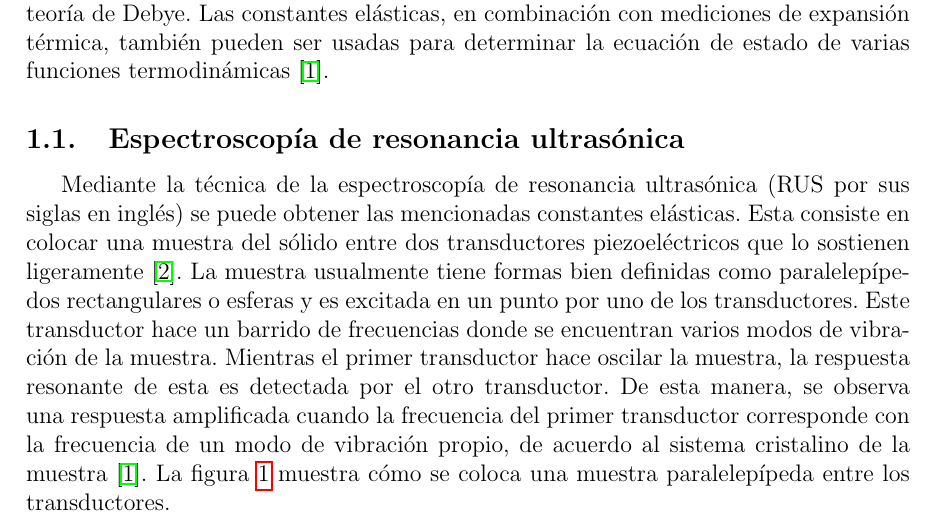
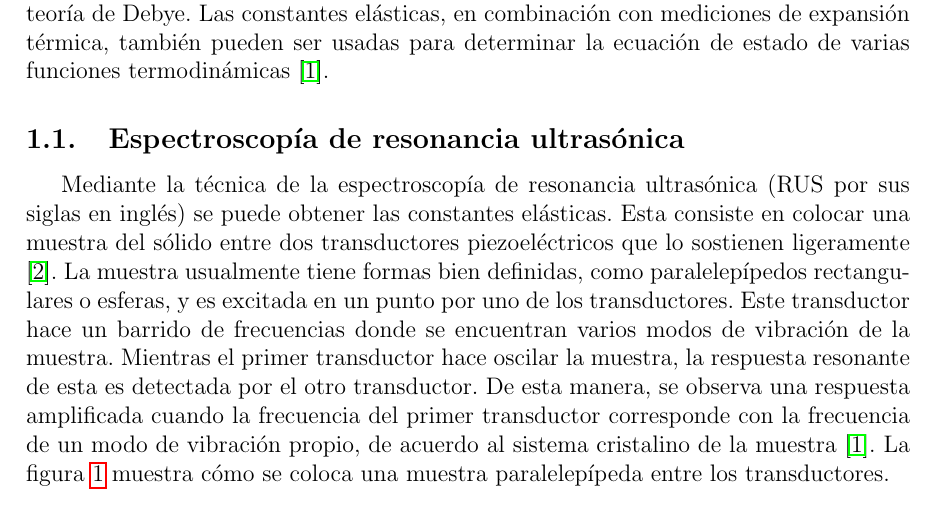
Before and after one commit to jacubillos10/RUSpectroscopy_Tools, a LaTeX document (LaTeX_Docs/Proposal/Plantilla_PropuestaTdG2015.tex): part of page 1 of 10, cut so that both start at the same text. Compiled offline with pdfLaTeX.

Commit message:
Last corrections were made. Another one was missing, now is fixed. A delivery to Julián will be made

```diff
--- a/LaTeX_Docs/Proposal/Plantilla_PropuestaTdG2015.tex
+++ b/LaTeX_Docs/Proposal/Plantilla_PropuestaTdG2015.tex
@@ -56,7 +56,7 @@ Las mediciones ultrasónicas han sido valiosas para el estudio de la materia con
 
 \subsection {Espectroscopía de resonancia ultrasónica}
 
-Mediante la técnica de la espectroscopía de resonancia ultrasónica (RUS por sus siglas en inglés) se puede obtener las mencionadas constantes elásticas. Esta consiste en colocar una muestra del sólido entre dos transductores piezoeléctricos que lo sostienen ligeramente \cite{MIGLIORI19931}. La muestra usualmente tiene formas bien definidas como paralelepípedos rectangulares o esferas y es excitada en un punto por uno de los transductores. Este transductor hace un barrido de frecuencias donde se encuentran varios modos de vibración de la muestra. Mientras el primer transductor hace oscilar la muestra, la respuesta resonante de esta es detectada por el otro transductor. De esta manera, se observa una respuesta amplificada cuando la frecuencia del primer transductor corresponde con la frecuencia de un modo de vibración propio, de acuerdo al sistema cristalino de la muestra \cite{Leisure_1997}. La figura \ref{fig:montaje_rus} muestra cómo se coloca una muestra paralelepípeda entre los transductores.
+Mediante la técnica de la espectroscopía de resonancia ultrasónica (RUS por sus siglas en inglés) se puede obtener las constantes elásticas. Esta consiste en colocar una muestra del sólido entre dos transductores piezoeléctricos que lo sostienen ligeramente \cite{MIGLIORI19931}. La muestra usualmente tiene formas bien definidas, como paralelepípedos rectangulares o esferas, y es excitada en un punto por uno de los transductores. Este transductor hace un barrido de frecuencias donde se encuentran varios modos de vibración de la muestra. Mientras el primer transductor hace oscilar la muestra, la respuesta resonante de esta es detectada por el otro transductor. De esta manera, se observa una respuesta amplificada cuando la frecuencia del primer transductor corresponde con la frecuencia de un modo de vibración propio, de acuerdo al sistema cristalino de la muestra \cite{Leisure_1997}. La figura \ref{fig:montaje_rus} muestra cómo se coloca una muestra paralelepípeda entre los transductores.
 
 \begin{figure}[H]
     \centering
```
